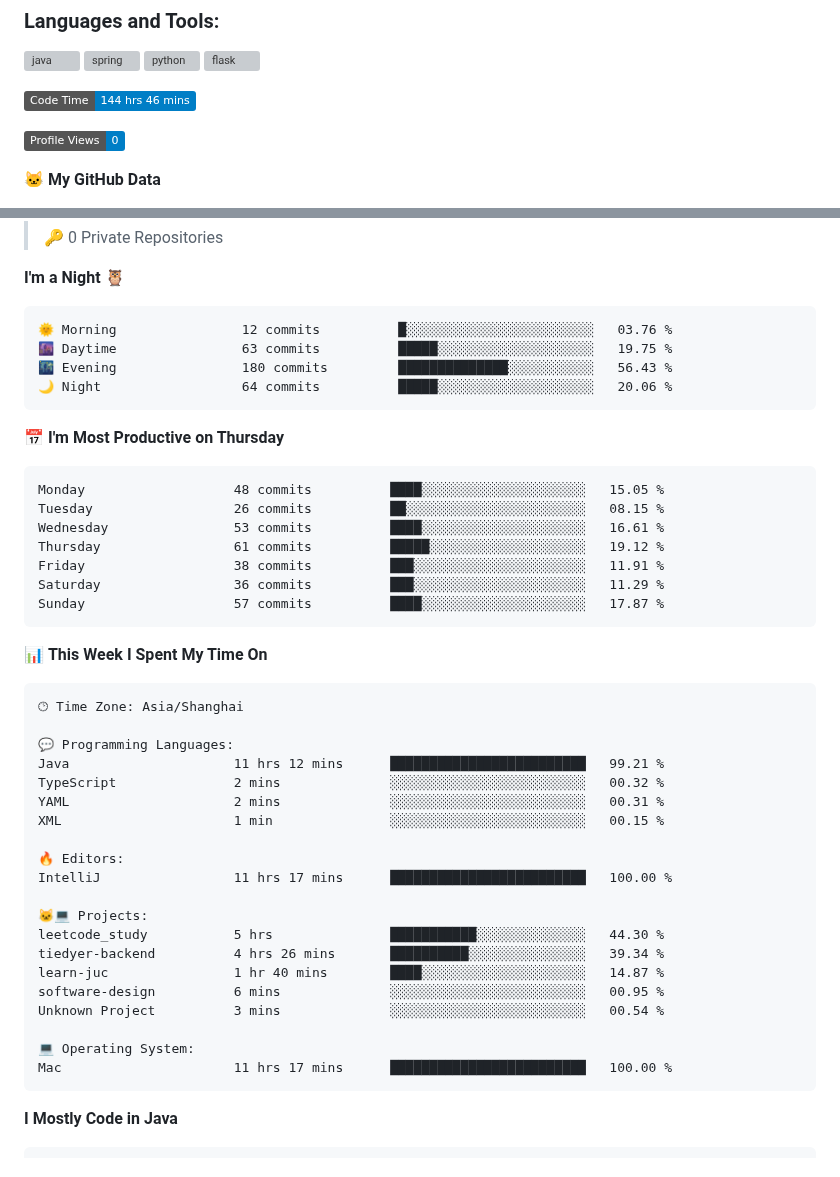
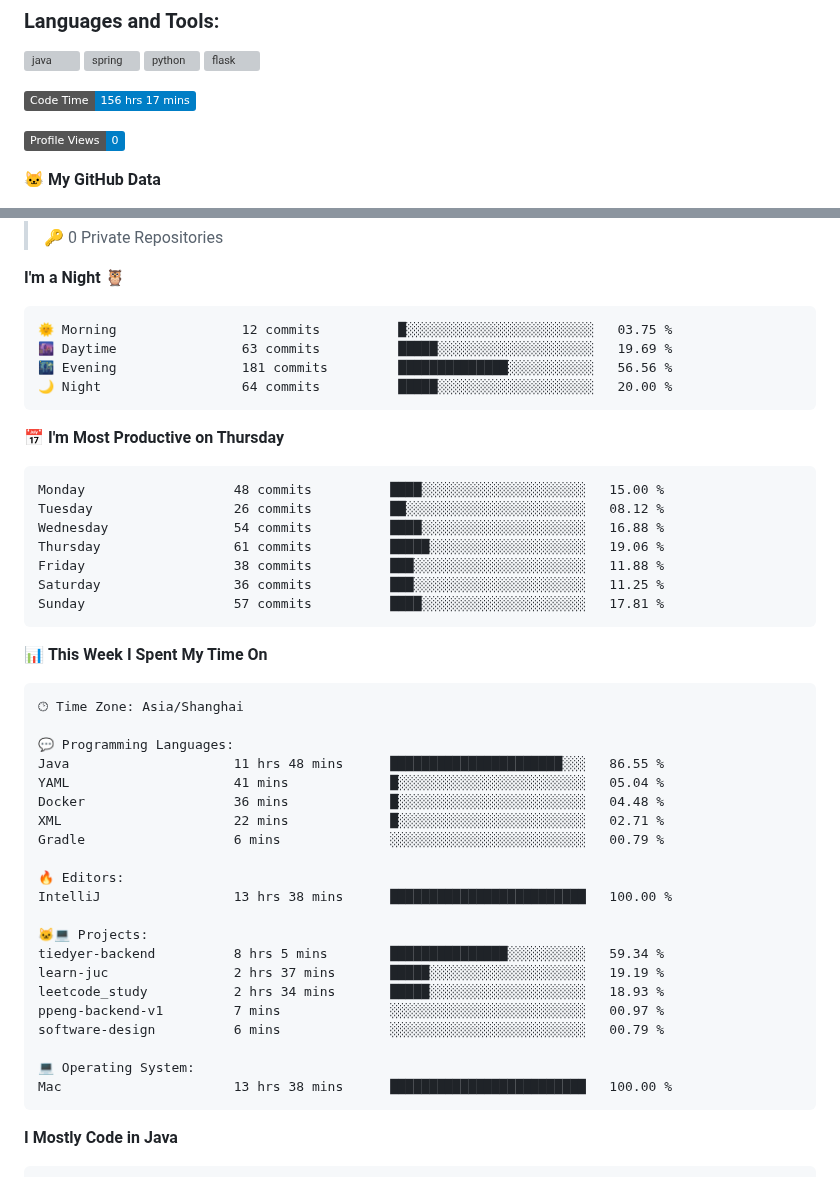
Before and after one commit to cnzakii/cnzakii, a Markdown page: README.md, 2 parts joined by grey strips. Rendered like a GitHub page; badges without logos; grey boxes are pictures that could not be loaded.

Commit message:
Updated with Dev Metrics

````diff
--- a/README.md
+++ b/README.md
@@ -25,7 +25,7 @@
 </p>
 
 <!--START_SECTION:waka-->
-![Code Time](http://img.shields.io/badge/Code%20Time-144%20hrs%2046%20mins-blue)
+![Code Time](http://img.shields.io/badge/Code%20Time-156%20hrs%2017%20mins-blue)
 
 ![Profile Views](http://img.shields.io/badge/Profile%20Views-0-blue)
 
@@ -44,21 +44,21 @@
 **I'm a Night 🦉**
 
 ```text
-🌞 Morning                12 commits          █░░░░░░░░░░░░░░░░░░░░░░░░   03.76 %
-🌆 Daytime                63 commits          █████░░░░░░░░░░░░░░░░░░░░   19.75 %
-🌃 Evening                180 commits         ██████████████░░░░░░░░░░░   56.43 %
-🌙 Night                  64 commits          █████░░░░░░░░░░░░░░░░░░░░   20.06 %
+🌞 Morning                12 commits          █░░░░░░░░░░░░░░░░░░░░░░░░   03.75 %
+🌆 Daytime                63 commits          █████░░░░░░░░░░░░░░░░░░░░   19.69 %
+🌃 Evening                181 commits         ██████████████░░░░░░░░░░░   56.56 %
+🌙 Night                  64 commits          █████░░░░░░░░░░░░░░░░░░░░   20.00 %
 ```
 📅 **I'm Most Productive on Thursday**
 
 ```text
-Monday                   48 commits          ████░░░░░░░░░░░░░░░░░░░░░   15.05 %
-Tuesday                  26 commits          ██░░░░░░░░░░░░░░░░░░░░░░░   08.15 %
-Wednesday                53 commits          ████░░░░░░░░░░░░░░░░░░░░░   16.61 %
-Thursday                 61 commits          █████░░░░░░░░░░░░░░░░░░░░   19.12 %
-Friday                   38 commits          ███░░░░░░░░░░░░░░░░░░░░░░   11.91 %
-Saturday                 36 commits          ███░░░░░░░░░░░░░░░░░░░░░░   11.29 %
-Sunday                   57 commits          ████░░░░░░░░░░░░░░░░░░░░░   17.87 %
+Monday                   48 commits          ████░░░░░░░░░░░░░░░░░░░░░   15.00 %
+Tuesday                  26 commits          ██░░░░░░░░░░░░░░░░░░░░░░░   08.12 %
+Wednesday                54 commits          ████░░░░░░░░░░░░░░░░░░░░░   16.88 %
+Thursday                 61 commits          █████░░░░░░░░░░░░░░░░░░░░   19.06 %
+Friday                   38 commits          ███░░░░░░░░░░░░░░░░░░░░░░   11.88 %
+Saturday                 36 commits          ███░░░░░░░░░░░░░░░░░░░░░░   11.25 %
+Sunday                   57 commits          ████░░░░░░░░░░░░░░░░░░░░░   17.81 %
 ```
 
 
@@ -68,23 +68,24 @@ Sunday                   57 commits          ████░░░░░░░
 🕑︎ Time Zone: Asia/Shanghai
 
 💬 Programming Languages:
-Java                     11 hrs 12 mins      █████████████████████████   99.21 %
-TypeScript               2 mins              ░░░░░░░░░░░░░░░░░░░░░░░░░   00.32 %
-YAML                     2 mins              ░░░░░░░░░░░░░░░░░░░░░░░░░   00.31 %
-XML                      1 min               ░░░░░░░░░░░░░░░░░░░░░░░░░   00.15 %
+Java                     11 hrs 48 mins      ██████████████████████░░░   86.55 %
+YAML                     41 mins             █░░░░░░░░░░░░░░░░░░░░░░░░   05.04 %
+Docker                   36 mins             █░░░░░░░░░░░░░░░░░░░░░░░░   04.48 %
+XML                      22 mins             █░░░░░░░░░░░░░░░░░░░░░░░░   02.71 %
+Gradle                   6 mins              ░░░░░░░░░░░░░░░░░░░░░░░░░   00.79 %
 
 🔥 Editors:
-IntelliJ                 11 hrs 17 mins      █████████████████████████   100.00 %
+IntelliJ                 13 hrs 38 mins      █████████████████████████   100.00 %
 
 🐱‍💻 Projects:
-leetcode_study           5 hrs               ███████████░░░░░░░░░░░░░░   44.30 %
-tiedyer-backend          4 hrs 26 mins       ██████████░░░░░░░░░░░░░░░   39.34 %
-learn-juc                1 hr 40 mins        ████░░░░░░░░░░░░░░░░░░░░░   14.87 %
-software-design          6 mins              ░░░░░░░░░░░░░░░░░░░░░░░░░   00.95 %
-Unknown Project          3 mins              ░░░░░░░░░░░░░░░░░░░░░░░░░   00.54 %
+tiedyer-backend          8 hrs 5 mins        ███████████████░░░░░░░░░░   59.34 %
+learn-juc                2 hrs 37 mins       █████░░░░░░░░░░░░░░░░░░░░   19.19 %
+leetcode_study           2 hrs 34 mins       █████░░░░░░░░░░░░░░░░░░░░   18.93 %
+ppeng-backend-v1         7 mins              ░░░░░░░░░░░░░░░░░░░░░░░░░   00.97 %
+software-design          6 mins              ░░░░░░░░░░░░░░░░░░░░░░░░░   00.79 %
 
 💻 Operating System:
-Mac                      11 hrs 17 mins      █████████████████████████   100.00 %
+Mac                      13 hrs 38 mins      █████████████████████████   100.00 %
 ```
 
 **I Mostly Code in Java**
````
Also changed, not shown: other parts of README.md (+1 -1 lines), assets/bar_graph.png.
